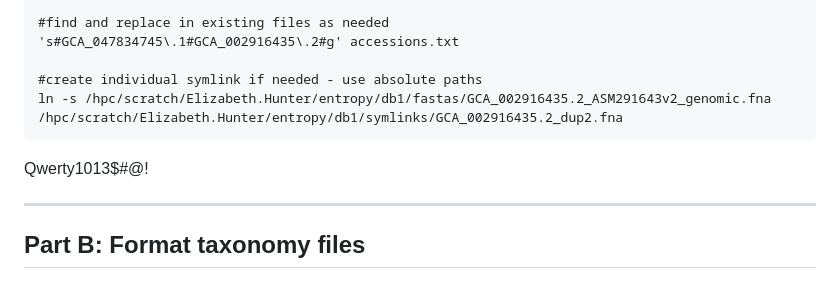
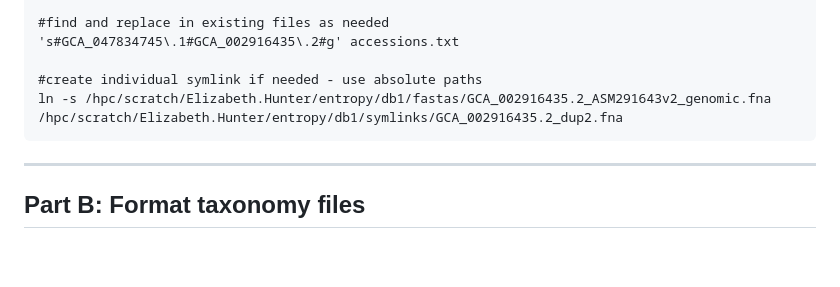
Before and after one commit to liz-hunter/entropidae, a Markdown page: README.md, the part around the change. GitHub-like rendering; blank space fills up the shorter version.

````diff
--- a/README.md
+++ b/README.md
@@ -147,8 +147,6 @@ sample(virid$`Assembly Accession`, size=1)
 ln -s /hpc/scratch/Elizabeth.Hunter/entropy/db1/fastas/GCA_002916435.2_ASM291643v2_genomic.fna /hpc/scratch/Elizabeth.Hunter/entropy/db1/symlinks/GCA_002916435.2_dup2.fna
 ```
 
-Qwerty1013$#@!
-
 ---------
 
 ## Part B: Format taxonomy files
````
